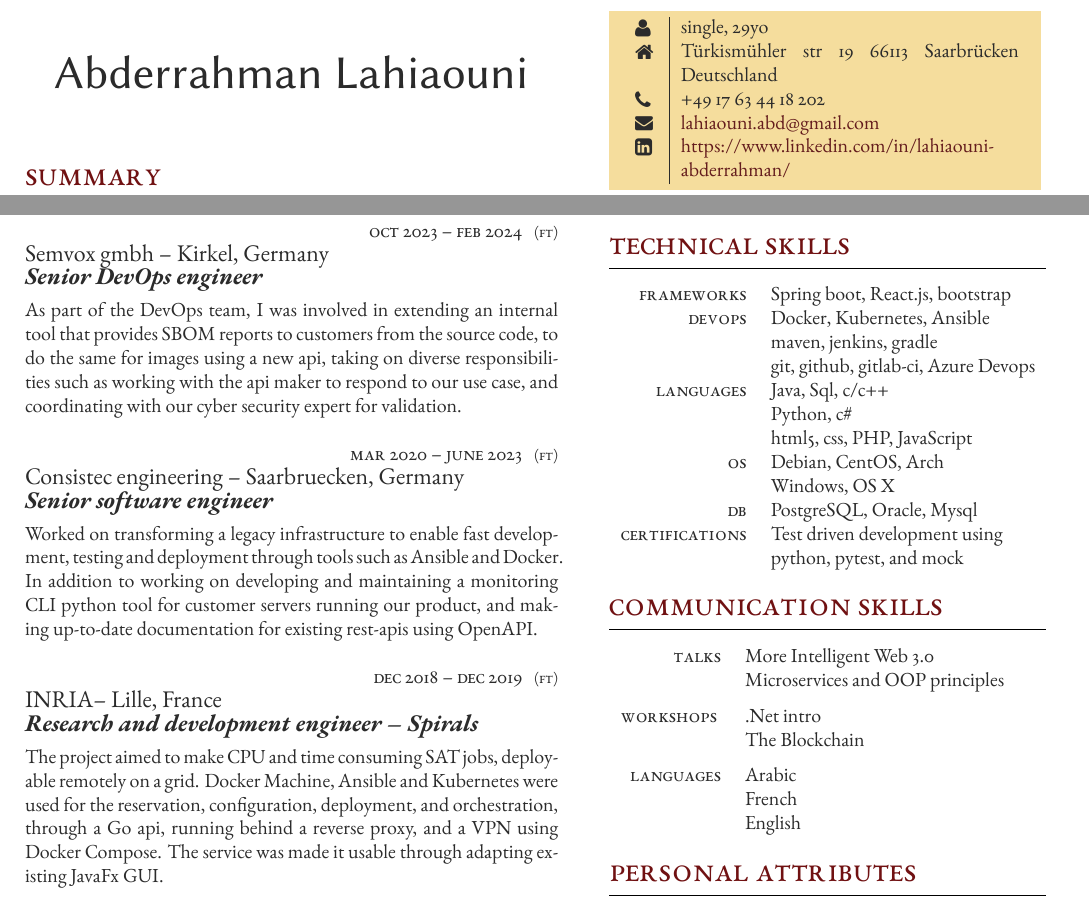
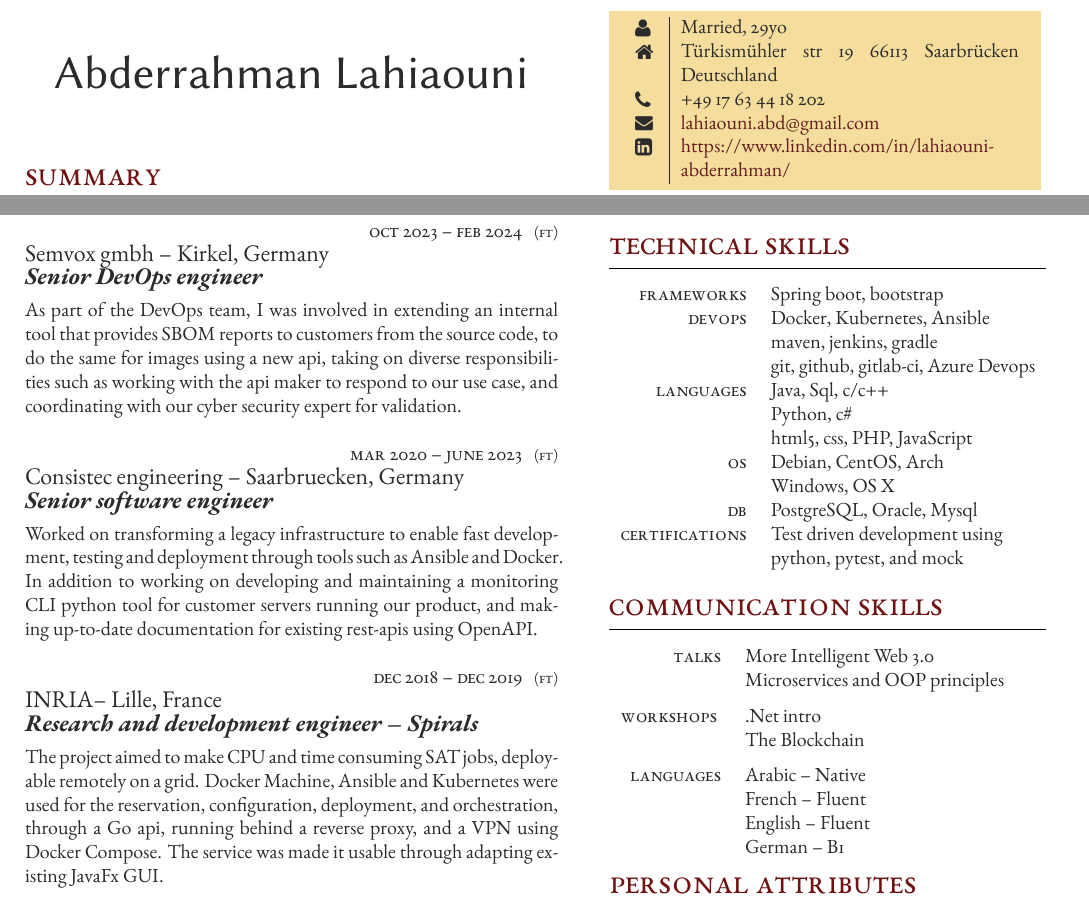
Before and after one commit to AbderrahmanL/resume, a LaTeX CV (resume.tex): two parts of the page, joined at a grey line, cut so that both start at the same text. Compiled offline with XeLaTeX.

```diff
--- a/resume.tex
+++ b/resume.tex
@@ -137,7 +137,7 @@
 	\vspace{-0.05\textheight} % Reduce whitespace above the parbox to separate it from the main content
 	\colorbox{shade}{ % Create the coloured box
 		\begin{supertabular}{p{0.05\linewidth}|p{0.775\linewidth}} % Start a table with two columns, the table will ensure everything is alignedfaUser
-			\raisebox{-1pt}{\faUser} & single, 29yo\\ % Address
+			\raisebox{-1pt}{\faUser} & Married, 29yo\\ % Address
 			\raisebox{-1pt}{\faHome} & Türkismühler str 19 66113 Saarbrücken Deutschland \\ % Address
 			\raisebox{-1pt}{\faPhone} & +49 17 63 44 18 202 \\ % Phone number
 			\raisebox{0pt}{\small\faEnvelope} & \href{mailto:lahiaouni.abd@gmail.com}{lahiaouni.abd@gmail.com} \\ % Email address
@@ -206,7 +206,7 @@
 
 \begin{supertabular}{rl} % Start a table with two columns, the table will ensure everything is aligned
 
-	\tableentry{Frameworks}{Spring boot, React.js, bootstrap}{}
+	\tableentry{Frameworks}{Spring boot, bootstrap}{}
 
 	%------------------------------------------------
 	\tableentry{Devops}{Docker, Kubernetes, Ansible}{}
@@ -259,9 +259,10 @@
 
 	%------------------------------------------------
 
-	\tableentry{Languages}{Arabic}{}
-	\tableentry{}{French}{}
-	\tableentry{}{English}{spaceafter}
+	\tableentry{Languages}{Arabic -- Native}{}
+	\tableentry{}{French -- Fluent}{}
+	\tableentry{}{English -- Fluent}{}
+	\tableentry{}{German -- B1}{}
 
 
 \end{supertabular}
```
Also changed, not shown: resume.pdf, 2 other files.
